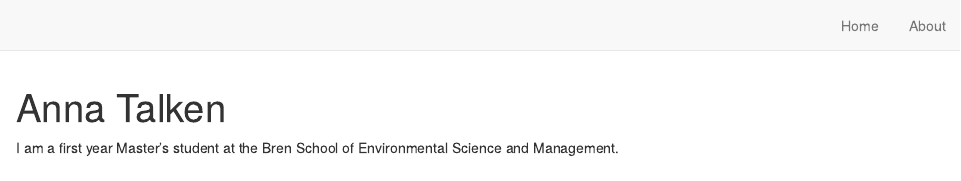
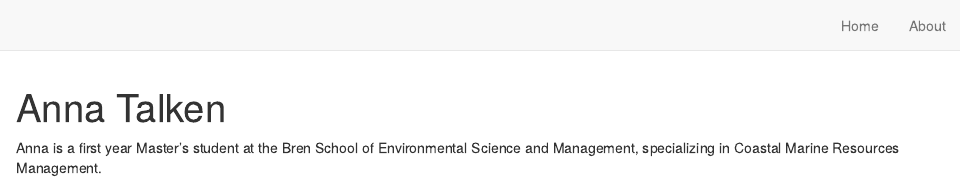
Before and after one commit to atalken/talken-website, an R Markdown document (index.Rmd): the page in a window 1100 px wide, from its top. Rendered offline with R 4.5, knitr and Pandoc, with nearby package versions; drawn as R Markdown's standard HTML page in place of the format the file asks for.

Commit message:
added description

```diff
--- a/index.Rmd
+++ b/index.Rmd
@@ -16,4 +16,4 @@ output:
 site: distill::distill_website
 ---
 
-I am a first year Master's student at the Bren School of Environmental Science and Management.
+Anna is a first year Master's student at the Bren School of Environmental Science and Management, specializing in Coastal Marine Resources Management.
```
Also changed, not shown: docs/search.json, talken.jpg (deleted), 1 other file.
